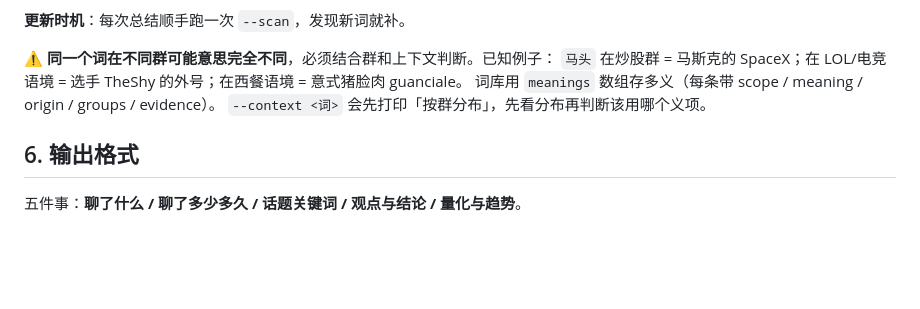
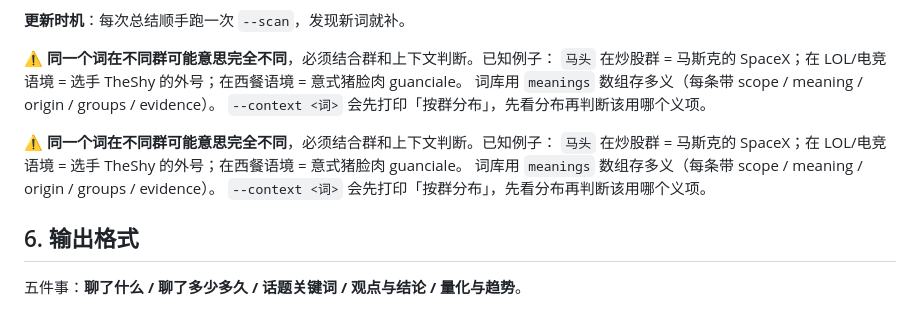
Before and after one commit to Kirisame-Marisa1/qq-group-digest, a Markdown page: SKILL.md, the part around the change. GitHub-like rendering; blank space fills up the shorter version.

Commit message:
docs: note that glossary terms can be polysemous across groups

```diff
--- a/SKILL.md
+++ b/SKILL.md
@@ -116,6 +116,11 @@ https://gchat.qpic.cn/gchatpic_new/0/0-0-<MD5大写>/0
 词库用 `meanings` 数组存多义（每条带 scope / meaning / origin / groups / evidence）。
 `--context <词>` 会先打印「按群分布」，先看分布再判断该用哪个义项。
 
+**⚠️ 同一个词在不同群可能意思完全不同**，必须结合群和上下文判断。已知例子：
+`马头` 在炒股群 = 马斯克的 SpaceX；在 LOL/电竞语境 = 选手 TheShy 的外号；在西餐语境 = 意式猪脸肉 guanciale。
+词库用 `meanings` 数组存多义（每条带 scope / meaning / origin / groups / evidence）。
+`--context <词>` 会先打印「按群分布」，先看分布再判断该用哪个义项。
+
 ## 6. 输出格式
 
 五件事：**聊了什么 / 聊了多少多久 / 话题关键词 / 观点与结论 / 量化与趋势**。
```
